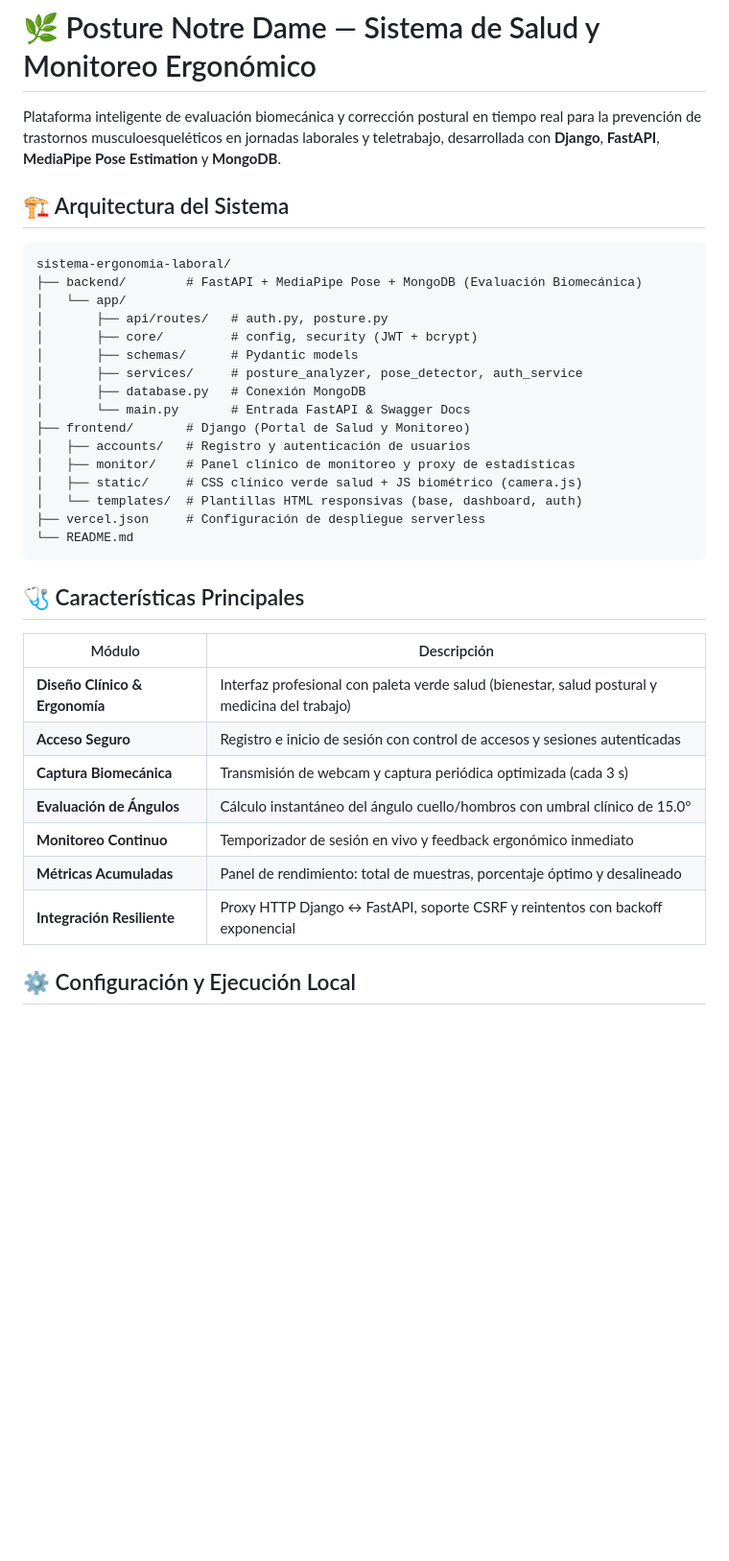
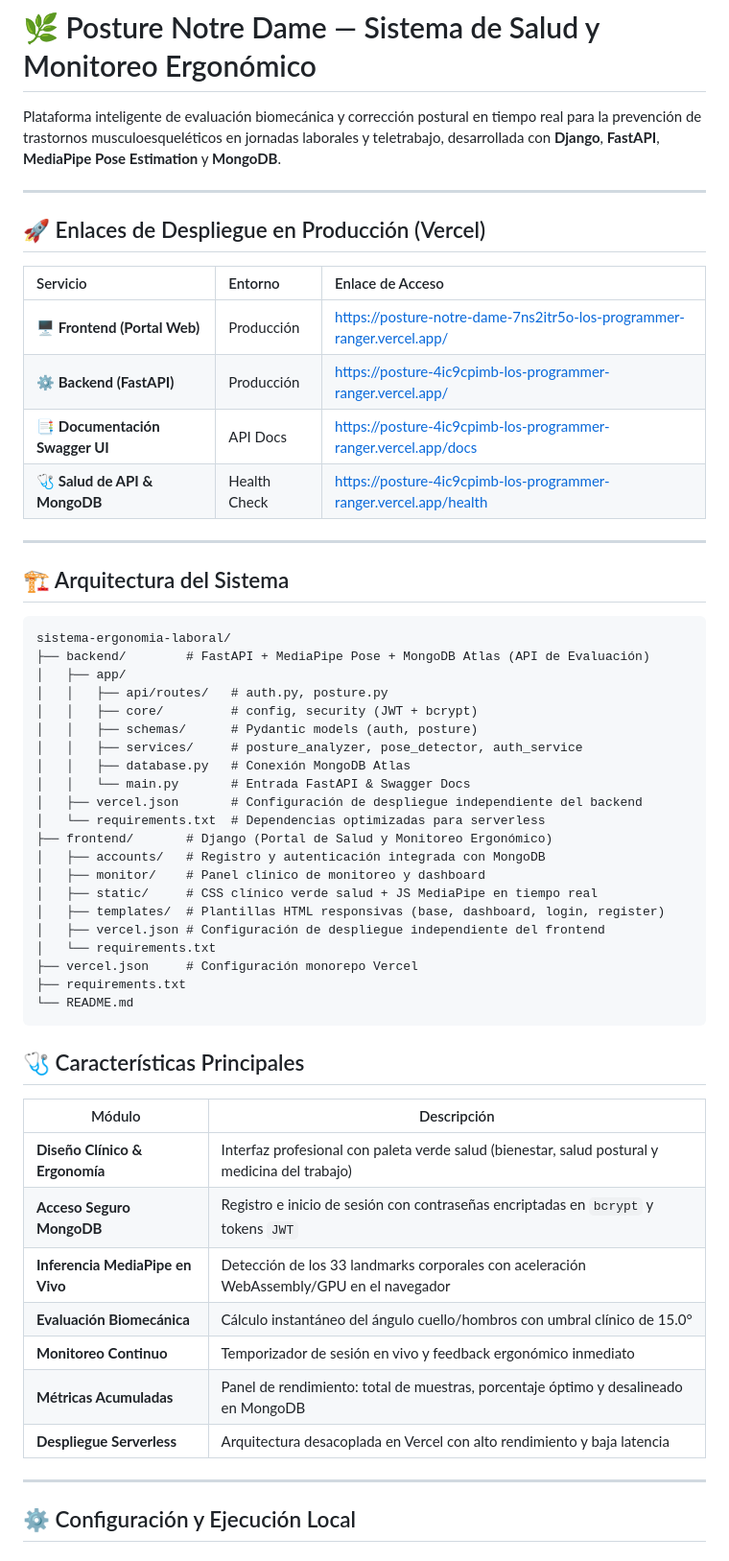
Before and after one commit to LuisOrCo/Posture-Notre-Dame, a Markdown page: README.md, the part around one of its changes. Shown at 96% size. Rendered like a GitHub page; blank space fills up the shorter version.

Commit message:
docs: agregar enlaces del despliegue al README

````diff
--- a/README.md
+++ b/README.md
@@ -1,25 +1,43 @@
 # 🌿 Posture Notre Dame — Sistema de Salud y Monitoreo Ergonómico
 
 Plataforma inteligente de evaluación biomecánica y corrección postural en tiempo real para la prevención de trastornos musculoesqueléticos en jornadas laborales y teletrabajo, desarrollada con **Django**, **FastAPI**, **MediaPipe Pose Estimation** y **MongoDB**.
+
+---
+
+## 🚀 Enlaces de Despliegue en Producción (Vercel)
+
+| Servicio | Entorno | Enlace de Acceso |
+| :--- | :--- | :--- |
+| 🖥️ **Frontend (Portal Web)** | Producción | [https://posture-notre-dame-7ns2itr5o-los-programmer-ranger.vercel.app/](https://posture-notre-dame-7ns2itr5o-los-programmer-ranger.vercel.app/) |
+| ⚙️ **Backend (FastAPI)** | Producción | [https://posture-4ic9cpimb-los-programmer-ranger.vercel.app/](https://posture-4ic9cpimb-los-programmer-ranger.vercel.app/) |
+| 📑 **Documentación Swagger UI** | API Docs | [https://posture-4ic9cpimb-los-programmer-ranger.vercel.app/docs](https://posture-4ic9cpimb-los-programmer-ranger.vercel.app/docs) |
+| 🩺 **Salud de API & MongoDB** | Health Check | [https://posture-4ic9cpimb-los-programmer-ranger.vercel.app/health](https://posture-4ic9cpimb-los-programmer-ranger.vercel.app/health) |
+
+---
 
 ## 🏗️ Arquitectura del Sistema
 
 ```
 sistema-ergonomia-laboral/
-├── backend/        # FastAPI + MediaPipe Pose + MongoDB (Evaluación Biomecánica)
-│   └── app/
-│       ├── api/routes/   # auth.py, posture.py
-│       ├── core/         # config, security (JWT + bcrypt)
-│       ├── schemas/      # Pydantic models
-│       ├── services/     # posture_analyzer, pose_detector, auth_service
-│       ├── database.py   # Conexión MongoDB
-│       └── main.py       # Entrada FastAPI & Swagger Docs
-├── frontend/       # Django (Portal de Salud y Monitoreo)
-│   ├── accounts/   # Registro y autenticación de usuarios
-│   ├── monitor/    # Panel clínico de monitoreo y proxy de estadísticas
-│   ├── static/     # CSS clínico verde salud + JS biométrico (camera.js)
-│   └── templates/  # Plantillas HTML responsivas (base, dashboard, auth)
-├── vercel.json     # Configuración de despliegue serverless
+├── backend/        # FastAPI + MediaPipe Pose + MongoDB Atlas (API de Evaluación)
+│   ├── app/
+│   │   ├── api/routes/   # auth.py, posture.py
+│   │   ├── core/         # config, security (JWT + bcrypt)
+│   │   ├── schemas/      # Pydantic models (auth, posture)
+│   │   ├── services/     # posture_analyzer, pose_detector, auth_service
+│   │   ├── database.py   # Conexión MongoDB Atlas
+│   │   └── main.py       # Entrada FastAPI & Swagger Docs
+│   ├── vercel.json       # Configuración de despliegue independiente del backend
+│   └── requirements.txt  # Dependencias optimizadas para serverless
+├── frontend/       # Django (Portal de Salud y Monitoreo Ergonómico)
+│   ├── accounts/   # Registro y autenticación integrada con MongoDB
+│   ├── monitor/    # Panel clínico de monitoreo y dashboard
+│   ├── static/     # CSS clínico verde salud + JS MediaPipe en tiempo real
+│   ├── templates/  # Plantillas HTML responsivas (base, dashboard, login, register)
+│   ├── vercel.json # Configuración de despliegue independiente del frontend
+│   └── requirements.txt
+├── vercel.json     # Configuración monorepo Vercel
+├── requirements.txt
 └── README.md
 ```
 
@@ -28,12 +46,14 @@ sistema-ergonomia-laboral/
 | Módulo | Descripción |
 |--------|-------------|
 | **Diseño Clínico & Ergonomía** | Interfaz profesional con paleta verde salud (bienestar, salud postural y medicina del trabajo) |
-| **Acceso Seguro** | Registro e inicio de sesión con control de accesos y sesiones autenticadas |
-| **Captura Biomecánica** | Transmisión de webcam y captura periódica optimizada (cada 3 s) |
-| **Evaluación de Ángulos** | Cálculo instantáneo del ángulo cuello/hombros con umbral clínico de 15.0° |
+| **Acceso Seguro MongoDB** | Registro e inicio de sesión con contraseñas encriptadas en `bcrypt` y tokens `JWT` |
+| **Inferencia MediaPipe en Vivo** | Detección de los 33 landmarks corporales con aceleración WebAssembly/GPU en el navegador |
+| **Evaluación Biomecánica** | Cálculo instantáneo del ángulo cuello/hombros con umbral clínico de 15.0° |
 | **Monitoreo Continuo** | Temporizador de sesión en vivo y feedback ergonómico inmediato |
-| **Métricas Acumuladas** | Panel de rendimiento: total de muestras, porcentaje óptimo y desalineado |
-| **Integración Resiliente** | Proxy HTTP Django ↔ FastAPI, soporte CSRF y reintentos con backoff exponencial |
+| **Métricas Acumuladas** | Panel de rendimiento: total de muestras, porcentaje óptimo y desalineado en MongoDB |
+| **Despliegue Serverless** | Arquitectura desacoplada en Vercel con alto rendimiento y baja latencia |
+
+---
 
 ## ⚙️ Configuración y Ejecución Local
 
````
Also changed, not shown: other parts of README.md (+22 -20 lines).
